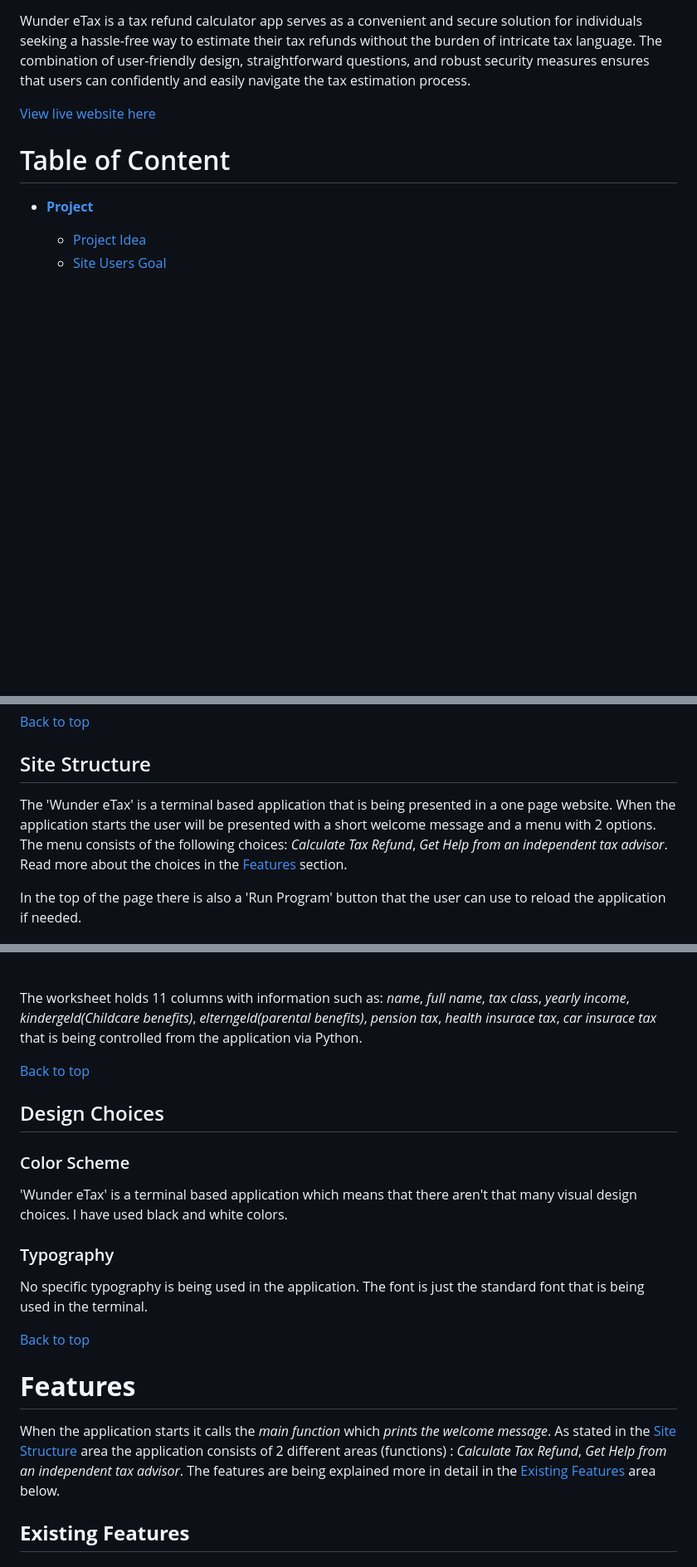
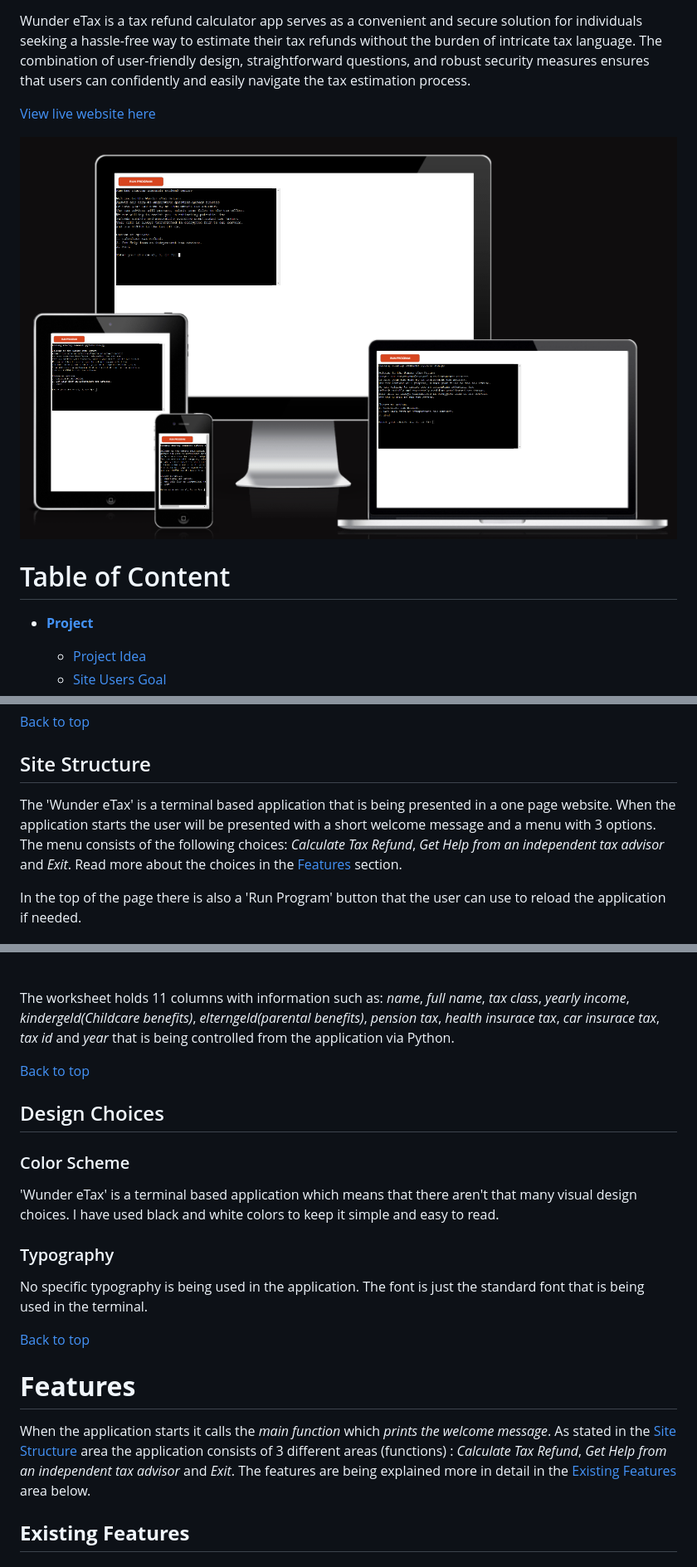
Before and after one commit to FeruzaShokirjonovna/tax-calculator, a Markdown page: README.md, 3 parts joined by grey strips. Shown: that part at 83% size. Drawn GitHub-style; pictures changed too: assets/images/am_i_responsive.png (added); blank space fills up the shorter version.

```diff
--- a/README.md
+++ b/README.md
@@ -1,6 +1,8 @@
 Wunder eTax is a tax refund calculator app serves as a convenient and secure solution for individuals seeking a hassle-free way to estimate their tax refunds without the burden of intricate tax language. The combination of user-friendly design, straightforward questions, and robust security measures ensures that users can confidently and easily navigate the tax estimation process.
 
 [View live website here](https://tax-refund-calculator-6ba07d15fa62.herokuapp.com/)
+
+![Responsive design](assets/images/am_i_responsive.png)
 
 # Table of Content
 
@@ -70,7 +72,7 @@ The flow chart for this application was made with the online service [Lucid App]
 
 ## Site Structure
 
-The 'Wunder eTax' is a terminal based application that is being presented in a one page website. When the application starts the user will be presented with a short welcome message and a menu with 2 options. The menu consists of the following choices: *Calculate Tax Refund*, *Get Help from an independent tax advisor*. Read more about the choices in the [Features](<#features>) section.
+The 'Wunder eTax' is a terminal based application that is being presented in a one page website. When the application starts the user will be presented with a short welcome message and a menu with 3 options. The menu consists of the following choices: *Calculate Tax Refund*, *Get Help from an independent tax advisor* and *Exit*. Read more about the choices in the [Features](<#features>) section.
 
 In the top of the page there is also a 'Run Program' button that the user can use to reload the application if needed.
 
@@ -85,14 +87,14 @@ To store all data in the application I made a choice to use [Google Sheets](http
 ![Google Sheet](assets/images/google_sheets.png)
 </details><br/>
 
-The worksheet holds 11 columns with information such as: *name*, *full name*, *tax class*, *yearly income*, *kindergeld(Childcare benefits)*, *elterngeld(parental benefits)*, *pension tax*, *health insurace tax*, *car insurace tax* that is being controlled from the application via Python.
+The worksheet holds 11 columns with information such as: *name*, *full name*, *tax class*, *yearly income*, *kindergeld(Childcare benefits)*, *elterngeld(parental benefits)*, *pension tax*, *health insurace tax*, *car insurace tax*, *tax id* and *year* that is being controlled from the application via Python.
 
 [Back to top](<#table-of-content>)
 
 ## Design Choices
 
  ### Color Scheme
-'Wunder eTax' is a terminal based application which means that there aren't that many visual design choices. I have used black and white colors.
+'Wunder eTax' is a terminal based application which means that there aren't that many visual design choices. I have used black and white colors to keep it simple and easy to read.
 
  ### Typography
 No specific typography is being used in the application. The font is just the standard font that is being used in the terminal.
@@ -100,7 +102,7 @@ No specific typography is being used in the application. The font is just the st
 [Back to top](<#table-of-content>)
 
 # **Features**
-When the application starts it calls the *main function* which   *prints the welcome message*. As stated in the [Site Structure](<#site-structure>) area the application consists of 2 different areas (functions) : *Calculate Tax Refund*, *Get Help from an independent tax advisor*. The features are being explained more in detail in the [Existing Features](<#existing-features>) area below.
+When the application starts it calls the *main function* which   *prints the welcome message*. As stated in the [Site Structure](<#site-structure>) area the application consists of 3 different areas (functions) : *Calculate Tax Refund*, *Get Help from an independent tax advisor* and *Exit*. The features are being explained more in detail in the [Existing Features](<#existing-features>) area below.
 
 ## **Existing Features**
 
```
Also changed, not shown: other parts of README.md (+4 -5 lines), 1 other file.
